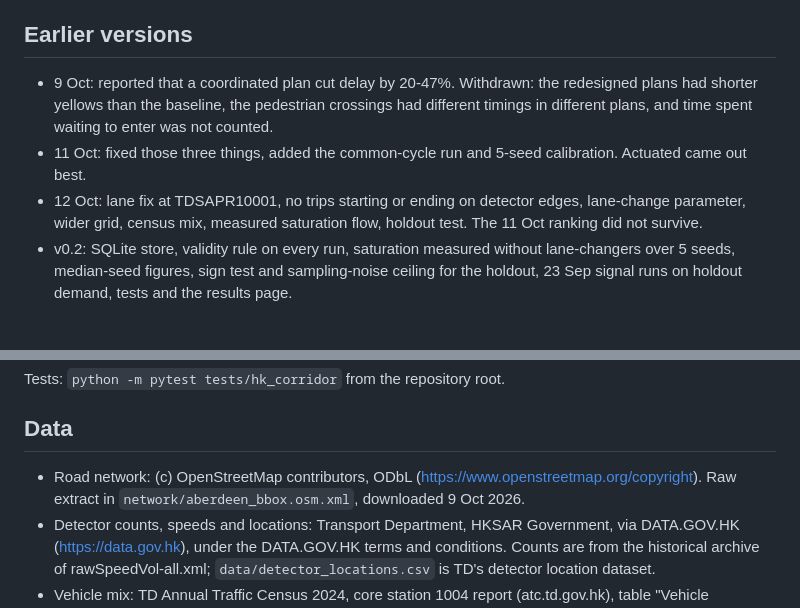
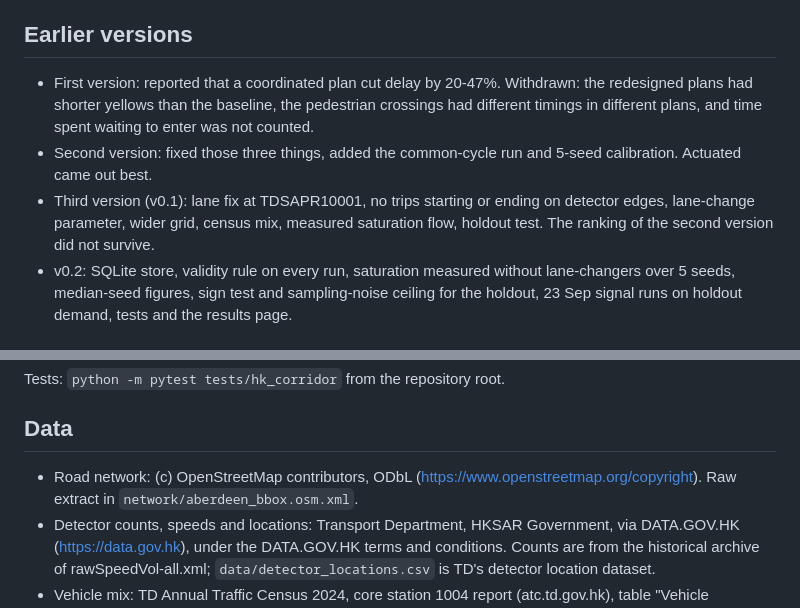
Before and after one commit to luluwei-Amelia/sumo-signal-demo, a Markdown page: hk_corridor/README.md, 2 parts joined by grey strips. Drawn GitHub-style.

```diff
--- a/hk_corridor/README.md
+++ b/hk_corridor/README.md
@@ -205,14 +205,14 @@ detectors, it cannot carry the real vehicle mix, and the plan ranking changes wi
 
 ## Earlier versions
 
-- 9 Oct: reported that a coordinated plan cut delay by 20-47%. Withdrawn: the redesigned plans had
-  shorter yellows than the baseline, the pedestrian crossings had different timings in different
-  plans, and time spent waiting to enter was not counted.
-- 11 Oct: fixed those three things, added the common-cycle run and 5-seed calibration. Actuated came
-  out best.
-- 12 Oct: lane fix at TDSAPR10001, no trips starting or ending on detector edges, lane-change
-  parameter, wider grid, census mix, measured saturation flow, holdout test. The 11 Oct ranking did
-  not survive.
+- First version: reported that a coordinated plan cut delay by 20-47%. Withdrawn: the redesigned
+  plans had shorter yellows than the baseline, the pedestrian crossings had different timings in
+  different plans, and time spent waiting to enter was not counted.
+- Second version: fixed those three things, added the common-cycle run and 5-seed calibration.
+  Actuated came out best.
+- Third version (v0.1): lane fix at TDSAPR10001, no trips starting or ending on detector edges,
+  lane-change parameter, wider grid, census mix, measured saturation flow, holdout test. The
+  ranking of the second version did not survive.
 - v0.2: SQLite store, validity rule on every run, saturation measured without lane-changers over
   5 seeds, median-seed figures, sign test and sampling-noise ceiling for the holdout, 23 Sep signal
   runs on holdout demand, tests and the results page.
@@ -274,7 +274,7 @@ Tests: `python -m pytest tests/hk_corridor` from the repository root.
 ## Data
 
 - Road network: (c) OpenStreetMap contributors, ODbL (https://www.openstreetmap.org/copyright).
-  Raw extract in `network/aberdeen_bbox.osm.xml`, downloaded 9 Oct 2026.
+  Raw extract in `network/aberdeen_bbox.osm.xml`.
 - Detector counts, speeds and locations: Transport Department, HKSAR Government, via DATA.GOV.HK
   (https://data.gov.hk), under the DATA.GOV.HK terms and conditions. Counts are from the historical
   archive of rawSpeedVol-all.xml; `data/detector_locations.csv` is TD's detector location dataset.
```
Also changed, not shown: README.md (+2 -0 lines).
